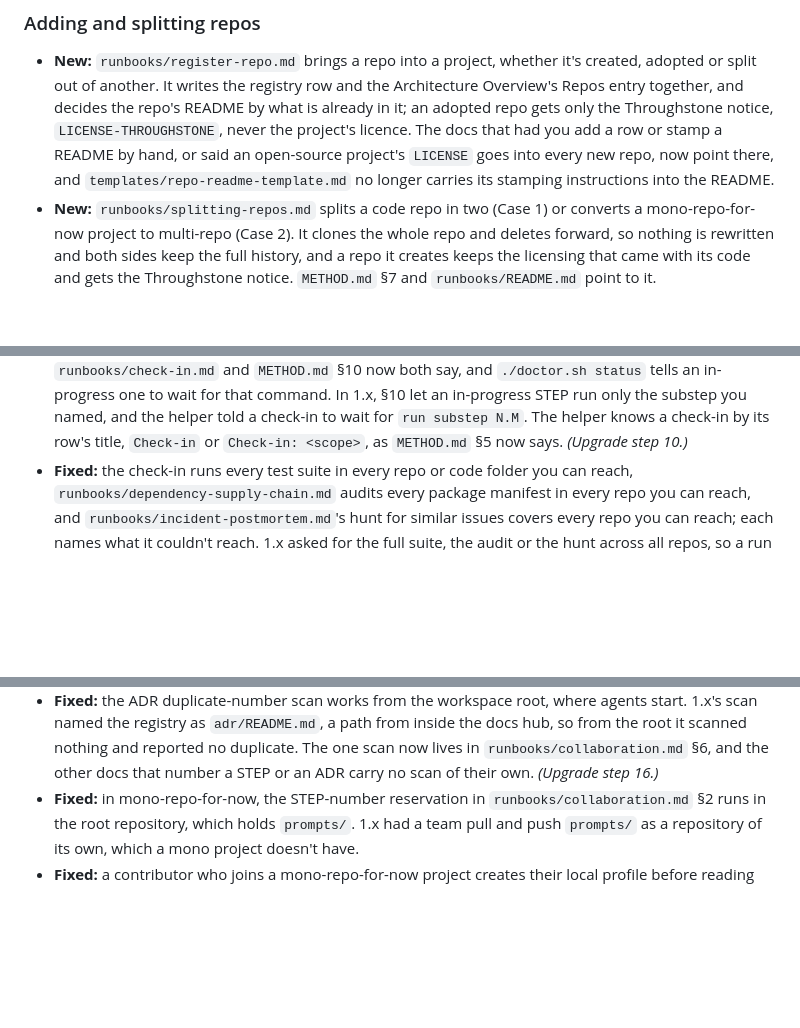
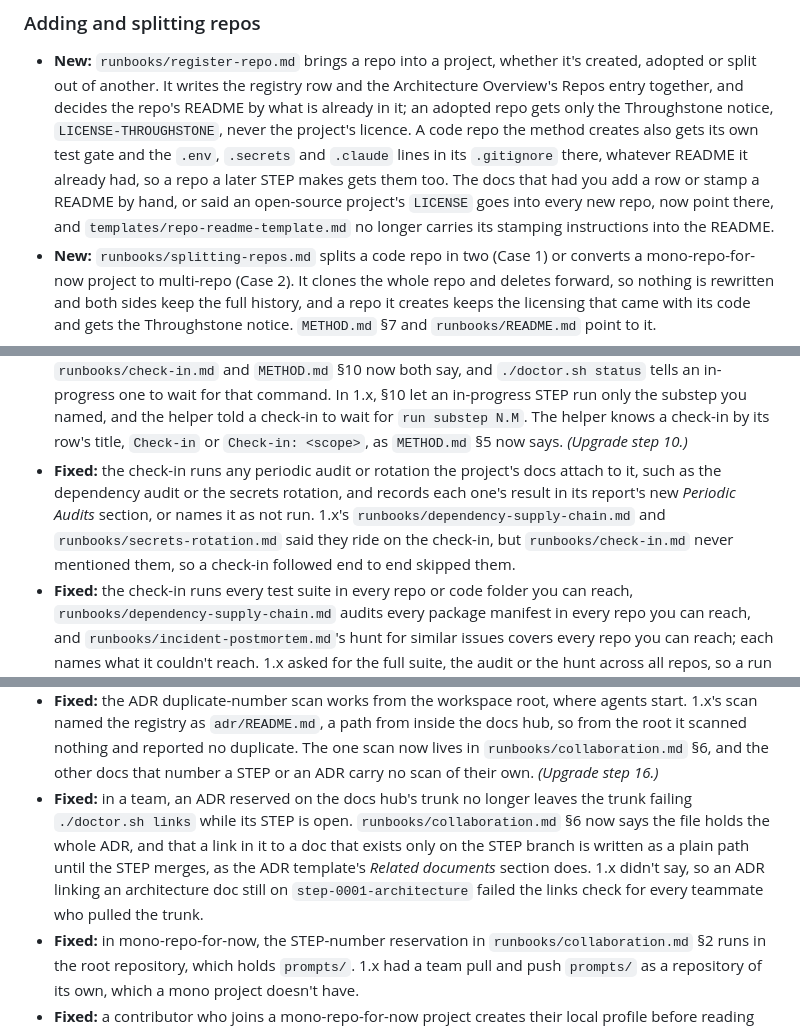
Before and after one commit to mherschberg/Throughstone, a Markdown page: CHANGELOG.md, 3 parts joined by grey strips. Rendered like a GitHub page; blank space fills up the shorter version.

Commit message:
CHANGELOG.md: note the trunk ADR links, new code repos' CI and .gitignore, and check-in audits
The New entry for runbooks/register-repo.md now says a code repo the
method creates gets its test gate and the .env, .secrets and .claude
.gitignore lines there, whatever README it already had. Two Fixed
entries: under Teams, an ADR reserved on the trunk writes a link to a
branch-only doc as a plain path, so the trunk keeps passing the links
check; under the check-in, it runs the audits and rotations the
project's docs attach to it and records each in its report.

Co-Authored-By: Claude Opus 5.5 <noreply@anthropic.com>

```diff
--- a/CHANGELOG.md
+++ b/CHANGELOG.md
@@ -247,10 +247,12 @@ agree to drop one.
 - **New:** `runbooks/register-repo.md` brings a repo into a project, whether it's created, adopted
   or split out of another. It writes the registry row and the Architecture Overview's Repos entry
   together, and decides the repo's README by what is already in it; an adopted repo gets only the
-  Throughstone notice, `LICENSE-THROUGHSTONE`, never the project's licence. The docs that had you
-  add a row or stamp a README by hand, or said an open-source project's `LICENSE` goes into every
-  new repo, now point there, and `templates/repo-readme-template.md` no longer carries its stamping
-  instructions into the README.
+  Throughstone notice, `LICENSE-THROUGHSTONE`, never the project's licence. A code repo the method
+  creates also gets its own test gate and the `.env`, `.secrets` and `.claude` lines in its
+  `.gitignore` there, whatever README it already had, so a repo a later STEP makes gets them too.
+  The docs that had you add a row or stamp a README by hand, or said an open-source project's
+  `LICENSE` goes into every new repo, now point there, and `templates/repo-readme-template.md` no
+  longer carries its stamping instructions into the README.
 - **New:** `runbooks/splitting-repos.md` splits a code repo in two (Case 1) or converts a
   mono-repo-for-now project to multi-repo (Case 2). It clones the whole repo and deletes forward, so
   nothing is rewritten and both sides keep the full history, and a repo it creates keeps the
@@ -313,6 +315,12 @@ agree to drop one.
   you named, and the helper told a check-in to wait for `run substep N.M`. The helper knows a
   check-in by its row's title, `Check-in` or `Check-in: <scope>`, as `METHOD.md` §5 now says.
   *(Upgrade step 10.)*
+- **Fixed:** the check-in runs any periodic audit or rotation the project's docs attach to it,
+  such as the dependency audit or the secrets rotation, and records each one's result in its
+  report's new *Periodic Audits* section, or names it as not run. 1.x's
+  `runbooks/dependency-supply-chain.md` and `runbooks/secrets-rotation.md` said they ride on the
+  check-in, but `runbooks/check-in.md` never mentioned them, so a check-in followed end to end
+  skipped them.
 - **Fixed:** the check-in runs every test suite in every repo or code folder you can reach,
   `runbooks/dependency-supply-chain.md` audits every package manifest in every repo you can reach,
   and `runbooks/incident-postmortem.md`'s hunt for similar issues covers every repo you can reach;
@@ -421,6 +429,12 @@ agree to drop one.
   scanned nothing and reported no duplicate. The one scan now lives in `runbooks/collaboration.md`
   §6, and the other docs that number a STEP or an ADR carry no scan of their own.
   *(Upgrade step 16.)*
+- **Fixed:** in a team, an ADR reserved on the docs hub's trunk no longer leaves the trunk failing
+  `./doctor.sh links` while its STEP is open. `runbooks/collaboration.md` §6 now says the file
+  holds the whole ADR, and that a link in it to a doc that exists only on the STEP branch is
+  written as a plain path until the STEP merges, as the ADR template's *Related documents* section
+  does. 1.x didn't say, so an ADR linking an architecture doc still on `step-0001-architecture`
+  failed the links check for every teammate who pulled the trunk.
 - **Fixed:** in mono-repo-for-now, the STEP-number reservation in `runbooks/collaboration.md` §2
   runs in the root repository, which holds `prompts/`. 1.x had a team pull and push `prompts/` as a
   repository of its own, which a mono project doesn't have.
```
